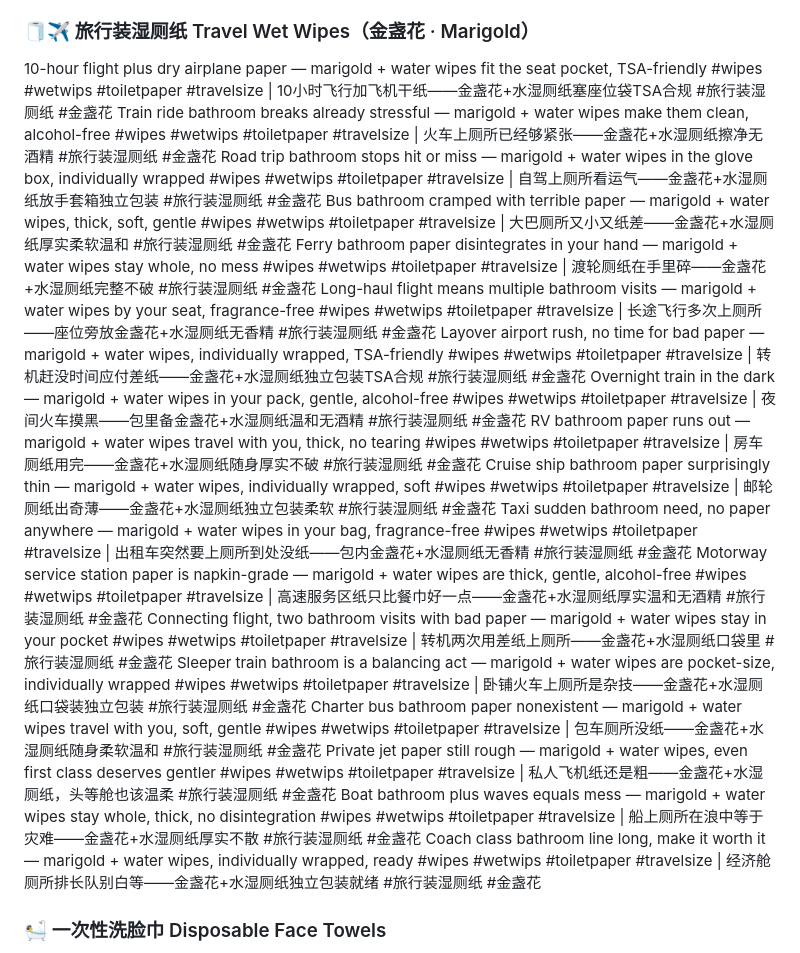
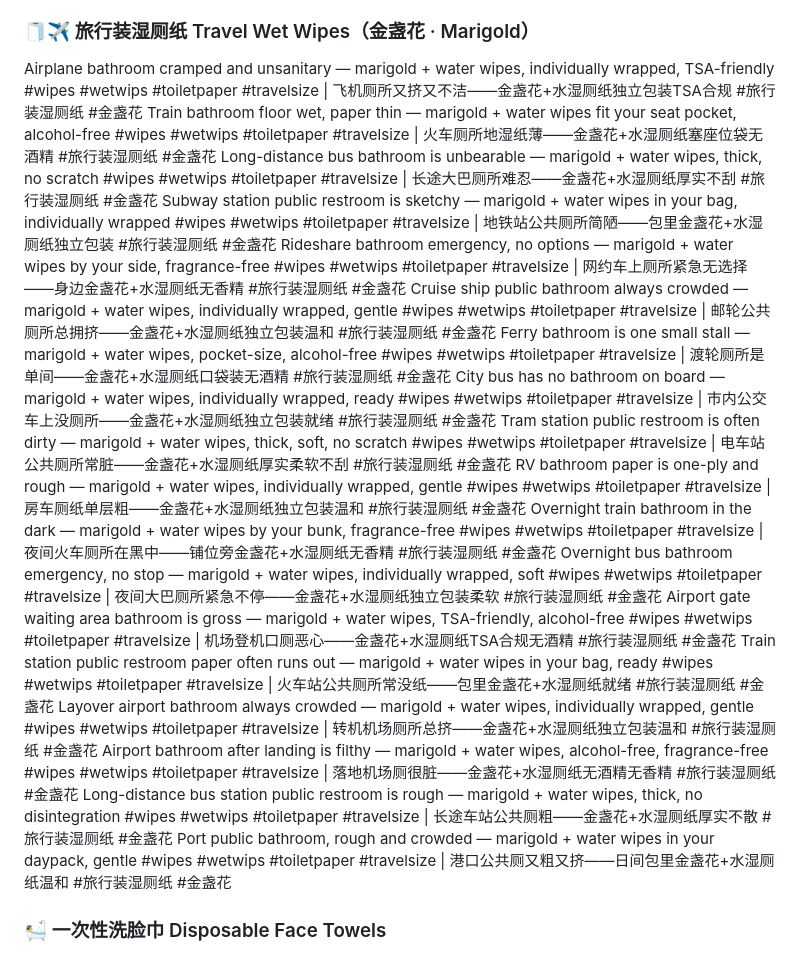
Before and after one commit to ZLM91/margin-calculator, a Markdown page: tiktok_titles_2.md, the part around the change. GitHub-like rendering.

Commit message:
rewrite travel marigold: public health + safety risk pain points

```diff
--- a/tiktok_titles_2.md
+++ b/tiktok_titles_2.md
@@ -20,24 +20,24 @@ The bathroom feels rushed and incomplete — probiotic + water makes it done #wi
 Your skin down there is thinner than your eyelids — probiotic wipes are gentle, fragrance-free #wipes #wetwips #toiletpaper | 私处皮肤比眼皮薄——益生菌湿厕纸温和无香精 #湿厕纸 #益生菌湿厕纸
 Rough paper daily wears you down — probiotic wet wipes with just water are the soft switch #wipes #wetwips #toiletpaper | 每天粗纸磨人——益生菌湿厕纸只有水，柔软的换法 #湿厕纸 #益生菌湿厕纸
 ### 🧻✈️ 旅行装湿厕纸 Travel Wet Wipes（金盏花 · Marigold）
-10-hour flight plus dry airplane paper — marigold + water wipes fit the seat pocket, TSA-friendly #wipes #wetwips #toiletpaper #travelsize | 10小时飞行加飞机干纸——金盏花+水湿厕纸塞座位袋TSA合规 #旅行装湿厕纸 #金盏花
-Train ride bathroom breaks already stressful — marigold + water wipes make them clean, alcohol-free #wipes #wetwips #toiletpaper #travelsize | 火车上厕所已经够紧张——金盏花+水湿厕纸擦净无酒精 #旅行装湿厕纸 #金盏花
-Road trip bathroom stops hit or miss — marigold + water wipes in the glove box, individually wrapped #wipes #wetwips #toiletpaper #travelsize | 自驾上厕所看运气——金盏花+水湿厕纸放手套箱独立包装 #旅行装湿厕纸 #金盏花
-Bus bathroom cramped with terrible paper — marigold + water wipes, thick, soft, gentle #wipes #wetwips #toiletpaper #travelsize | 大巴厕所又小又纸差——金盏花+水湿厕纸厚实柔软温和 #旅行装湿厕纸 #金盏花
-Ferry bathroom paper disintegrates in your hand — marigold + water wipes stay whole, no mess #wipes #wetwips #toiletpaper #travelsize | 渡轮厕纸在手里碎——金盏花+水湿厕纸完整不破 #旅行装湿厕纸 #金盏花
-Long-haul flight means multiple bathroom visits — marigold + water wipes by your seat, fragrance-free #wipes #wetwips #toiletpaper #travelsize | 长途飞行多次上厕所——座位旁放金盏花+水湿厕纸无香精 #旅行装湿厕纸 #金盏花
-Layover airport rush, no time for bad paper — marigold + water wipes, individually wrapped, TSA-friendly #wipes #wetwips #toiletpaper #travelsize | 转机赶没时间应付差纸——金盏花+水湿厕纸独立包装TSA合规 #旅行装湿厕纸 #金盏花
-Overnight train in the dark — marigold + water wipes in your pack, gentle, alcohol-free #wipes #wetwips #toiletpaper #travelsize | 夜间火车摸黑——包里备金盏花+水湿厕纸温和无酒精 #旅行装湿厕纸 #金盏花
-RV bathroom paper runs out — marigold + water wipes travel with you, thick, no tearing #wipes #wetwips #toiletpaper #travelsize | 房车厕纸用完——金盏花+水湿厕纸随身厚实不破 #旅行装湿厕纸 #金盏花
-Cruise ship bathroom paper surprisingly thin — marigold + water wipes, individually wrapped, soft #wipes #wetwips #toiletpaper #travelsize | 邮轮厕纸出奇薄——金盏花+水湿厕纸独立包装柔软 #旅行装湿厕纸 #金盏花
-Taxi sudden bathroom need, no paper anywhere — marigold + water wipes in your bag, fragrance-free #wipes #wetwips #toiletpaper #travelsize | 出租车突然要上厕所到处没纸——包内金盏花+水湿厕纸无香精 #旅行装湿厕纸 #金盏花
-Motorway service station paper is napkin-grade — marigold + water wipes are thick, gentle, alcohol-free #wipes #wetwips #toiletpaper #travelsize | 高速服务区纸只比餐巾好一点——金盏花+水湿厕纸厚实温和无酒精 #旅行装湿厕纸 #金盏花
-Connecting flight, two bathroom visits with bad paper — marigold + water wipes stay in your pocket #wipes #wetwips #toiletpaper #travelsize | 转机两次用差纸上厕所——金盏花+水湿厕纸口袋里 #旅行装湿厕纸 #金盏花
-Sleeper train bathroom is a balancing act — marigold + water wipes are pocket-size, individually wrapped #wipes #wetwips #toiletpaper #travelsize | 卧铺火车上厕所是杂技——金盏花+水湿厕纸口袋装独立包装 #旅行装湿厕纸 #金盏花
-Charter bus bathroom paper nonexistent — marigold + water wipes travel with you, soft, gentle #wipes #wetwips #toiletpaper #travelsize | 包车厕所没纸——金盏花+水湿厕纸随身柔软温和 #旅行装湿厕纸 #金盏花
-Private jet paper still rough — marigold + water wipes, even first class deserves gentler #wipes #wetwips #toiletpaper #travelsize | 私人飞机纸还是粗——金盏花+水湿厕纸，头等舱也该温柔 #旅行装湿厕纸 #金盏花
-Boat bathroom plus waves equals mess — marigold + water wipes stay whole, thick, no disintegration #wipes #wetwips #toiletpaper #travelsize | 船上厕所在浪中等于灾难——金盏花+水湿厕纸厚实不散 #旅行装湿厕纸 #金盏花
-Coach class bathroom line long, make it worth it — marigold + water wipes, individually wrapped, ready #wipes #wetwips #toiletpaper #travelsize | 经济舱厕所排长队别白等——金盏花+水湿厕纸独立包装就绪 #旅行装湿厕纸 #金盏花
+Airplane bathroom cramped and unsanitary — marigold + water wipes, individually wrapped, TSA-friendly #wipes #wetwips #toiletpaper #travelsize | 飞机厕所又挤又不洁——金盏花+水湿厕纸独立包装TSA合规 #旅行装湿厕纸 #金盏花
+Train bathroom floor wet, paper thin — marigold + water wipes fit your seat pocket, alcohol-free #wipes #wetwips #toiletpaper #travelsize | 火车厕所地湿纸薄——金盏花+水湿厕纸塞座位袋无酒精 #旅行装湿厕纸 #金盏花
+Long-distance bus bathroom is unbearable — marigold + water wipes, thick, no scratch #wipes #wetwips #toiletpaper #travelsize | 长途大巴厕所难忍——金盏花+水湿厕纸厚实不刮 #旅行装湿厕纸 #金盏花
+Subway station public restroom is sketchy — marigold + water wipes in your bag, individually wrapped #wipes #wetwips #toiletpaper #travelsize | 地铁站公共厕所简陋——包里金盏花+水湿厕纸独立包装 #旅行装湿厕纸 #金盏花
+Rideshare bathroom emergency, no options — marigold + water wipes by your side, fragrance-free #wipes #wetwips #toiletpaper #travelsize | 网约车上厕所紧急无选择——身边金盏花+水湿厕纸无香精 #旅行装湿厕纸 #金盏花
+Cruise ship public bathroom always crowded — marigold + water wipes, individually wrapped, gentle #wipes #wetwips #toiletpaper #travelsize | 邮轮公共厕所总拥挤——金盏花+水湿厕纸独立包装温和 #旅行装湿厕纸 #金盏花
+Ferry bathroom is one small stall — marigold + water wipes, pocket-size, alcohol-free #wipes #wetwips #toiletpaper #travelsize | 渡轮厕所是单间——金盏花+水湿厕纸口袋装无酒精 #旅行装湿厕纸 #金盏花
+City bus has no bathroom on board — marigold + water wipes, individually wrapped, ready #wipes #wetwips #toiletpaper #travelsize | 市内公交车上没厕所——金盏花+水湿厕纸独立包装就绪 #旅行装湿厕纸 #金盏花
+Tram station public restroom is often dirty — marigold + water wipes, thick, soft, no scratch #wipes #wetwips #toiletpaper #travelsize | 电车站公共厕所常脏——金盏花+水湿厕纸厚实柔软不刮 #旅行装湿厕纸 #金盏花
+RV bathroom paper is one-ply and rough — marigold + water wipes, individually wrapped, gentle #wipes #wetwips #toiletpaper #travelsize | 房车厕纸单层粗——金盏花+水湿厕纸独立包装温和 #旅行装湿厕纸 #金盏花
+Overnight train bathroom in the dark — marigold + water wipes by your bunk, fragrance-free #wipes #wetwips #toiletpaper #travelsize | 夜间火车厕所在黑中——铺位旁金盏花+水湿厕纸无香精 #旅行装湿厕纸 #金盏花
+Overnight bus bathroom emergency, no stop — marigold + water wipes, individually wrapped, soft #wipes #wetwips #toiletpaper #travelsize | 夜间大巴厕所紧急不停——金盏花+水湿厕纸独立包装柔软 #旅行装湿厕纸 #金盏花
+Airport gate waiting area bathroom is gross — marigold + water wipes, TSA-friendly, alcohol-free #wipes #wetwips #toiletpaper #travelsize | 机场登机口厕恶心——金盏花+水湿厕纸TSA合规无酒精 #旅行装湿厕纸 #金盏花
+Train station public restroom paper often runs out — marigold + water wipes in your bag, ready #wipes #wetwips #toiletpaper #travelsize | 火车站公共厕所常没纸——包里金盏花+水湿厕纸就绪 #旅行装湿厕纸 #金盏花
+Layover airport bathroom always crowded — marigold + water wipes, individually wrapped, gentle #wipes #wetwips #toiletpaper #travelsize | 转机机场厕所总挤——金盏花+水湿厕纸独立包装温和 #旅行装湿厕纸 #金盏花
+Airport bathroom after landing is filthy — marigold + water wipes, alcohol-free, fragrance-free #wipes #wetwips #toiletpaper #travelsize | 落地机场厕很脏——金盏花+水湿厕纸无酒精无香精 #旅行装湿厕纸 #金盏花
+Long-distance bus station public restroom is rough — marigold + water wipes, thick, no disintegration #wipes #wetwips #toiletpaper #travelsize | 长途车站公共厕粗——金盏花+水湿厕纸厚实不散 #旅行装湿厕纸 #金盏花
+Port public bathroom, rough and crowded — marigold + water wipes in your daypack, gentle #wipes #wetwips #toiletpaper #travelsize | 港口公共厕又粗又挤——日间包里金盏花+水湿厕纸温和 #旅行装湿厕纸 #金盏花
 
 ### 🛀 一次性洗脸巾 Disposable Face Towels
 Damp towels hide dust mites, acne sufferers stop using them now #facialtowel #disposable #skincare | 潮湿毛巾藏螨虫，长痘人群别再用 #一次性洗脸巾 #护肤
```
